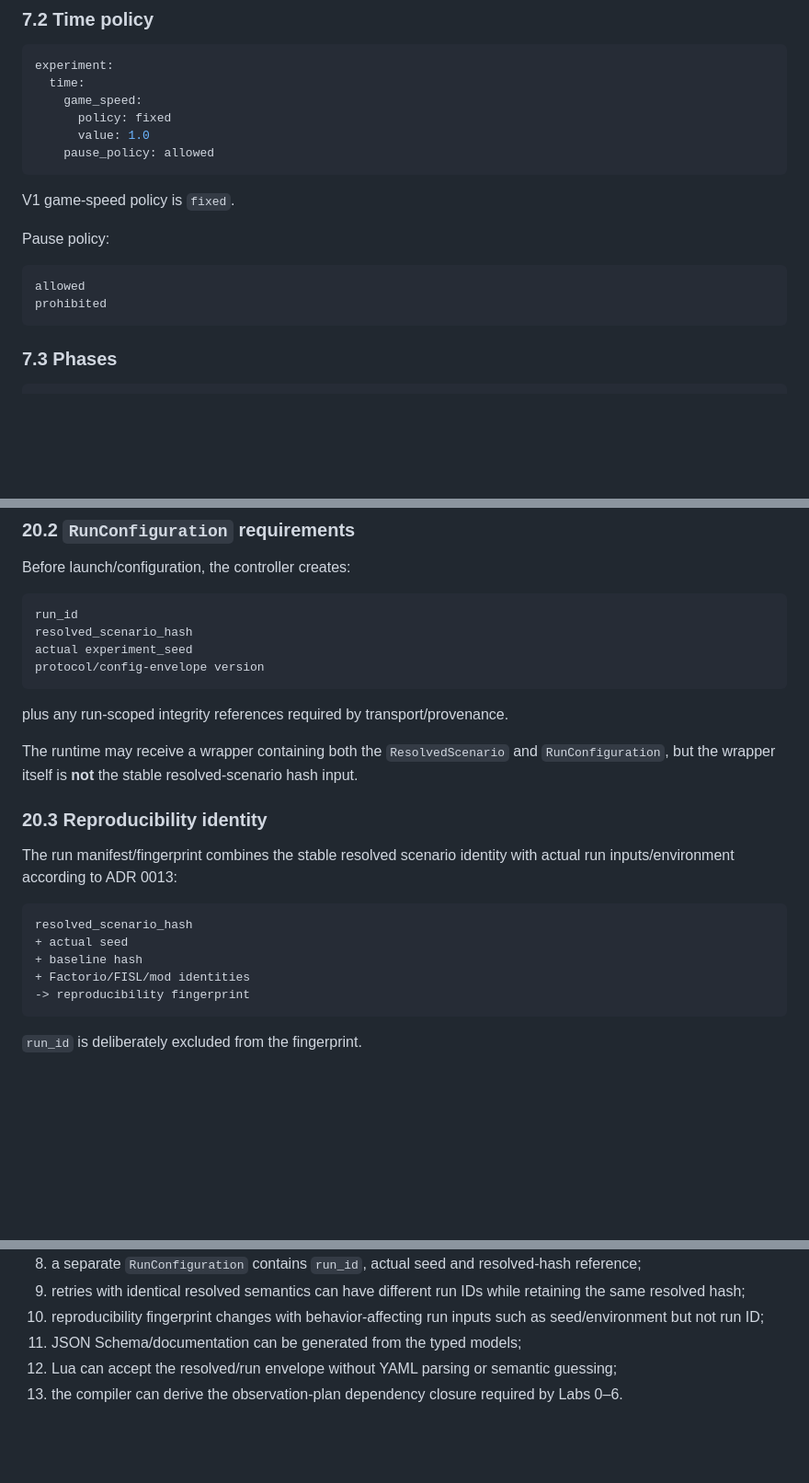
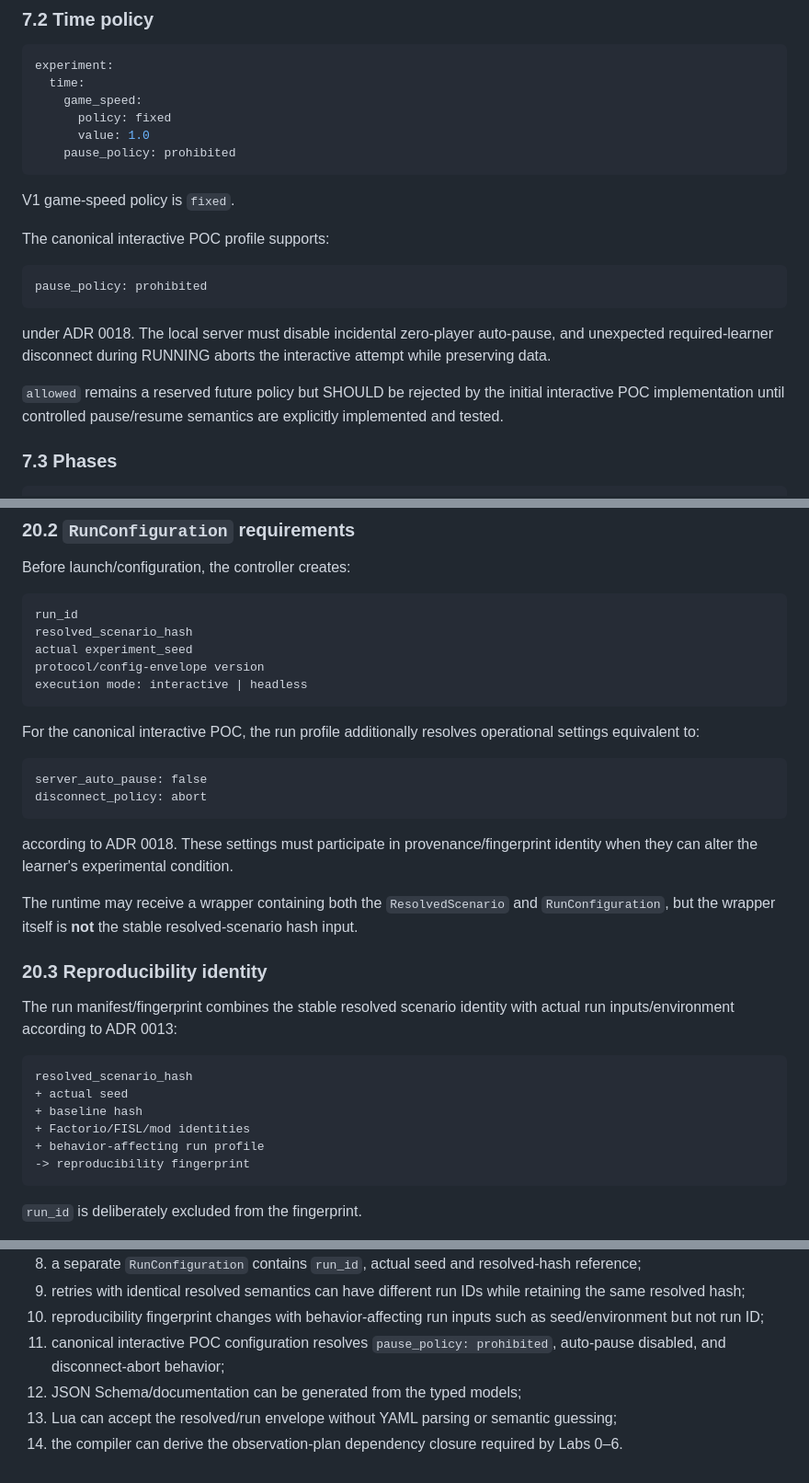
Before and after one commit to MetaCoding-io/FactorioResearch, a Markdown page: docs/FISL_V1_SCHEMA.md, 3 parts joined by grey strips. Shown at 92% size. GitHub-like rendering; blank space fills up the shorter version.

Commit message:
Apply deterministic POC pause profile to schema examples

````diff
--- a/docs/FISL_V1_SCHEMA.md
+++ b/docs/FISL_V1_SCHEMA.md
@@ -575,17 +575,20 @@ experiment:
     game_speed:
       policy: fixed
       value: 1.0
-    pause_policy: allowed
+    pause_policy: prohibited
 ```
 
 V1 game-speed policy is `fixed`.
 
-Pause policy:
+The canonical interactive POC profile supports:
 
 ```text
-allowed
-prohibited
+pause_policy: prohibited
 ```
+
+under ADR 0018. The local server must disable incidental zero-player auto-pause, and unexpected required-learner disconnect during RUNNING aborts the interactive attempt while preserving data.
+
+`allowed` remains a reserved future policy but SHOULD be rejected by the initial interactive POC implementation until controlled pause/resume semantics are explicitly implemented and tested.
 
 ### 7.3 Phases
 
@@ -1153,9 +1156,17 @@ run_id
 resolved_scenario_hash
 actual experiment_seed
 protocol/config-envelope version
+execution mode: interactive | headless
 ```
 
-plus any run-scoped integrity references required by transport/provenance.
+For the canonical interactive POC, the run profile additionally resolves operational settings equivalent to:
+
+```text
+server_auto_pause: false
+disconnect_policy: abort
+```
+
+according to ADR 0018. These settings must participate in provenance/fingerprint identity when they can alter the learner's experimental condition.
 
 The runtime may receive a wrapper containing both the `ResolvedScenario` and `RunConfiguration`, but the wrapper itself is **not** the stable resolved-scenario hash input.
 
@@ -1168,6 +1179,7 @@ resolved_scenario_hash
 + actual seed
 + baseline hash
 + Factorio/FISL/mod identities
++ behavior-affecting run profile
 -> reproducibility fingerprint
 ```
 
@@ -1231,6 +1244,7 @@ The v1 schema implementation is ready when:
 8. a separate `RunConfiguration` contains `run_id`, actual seed and resolved-hash reference;
 9. retries with identical resolved semantics can have different run IDs while retaining the same resolved hash;
 10. reproducibility fingerprint changes with behavior-affecting run inputs such as seed/environment but not run ID;
-11. JSON Schema/documentation can be generated from the typed models;
-12. Lua can accept the resolved/run envelope without YAML parsing or semantic guessing;
-13. the compiler can derive the observation-plan dependency closure required by Labs 0–6.
+11. canonical interactive POC configuration resolves `pause_policy: prohibited`, auto-pause disabled, and disconnect-abort behavior;
+12. JSON Schema/documentation can be generated from the typed models;
+13. Lua can accept the resolved/run envelope without YAML parsing or semantic guessing;
+14. the compiler can derive the observation-plan dependency closure required by Labs 0–6.
````
Also changed, not shown: other parts of docs/FISL_V1_SCHEMA.md (+4 -3 lines).
